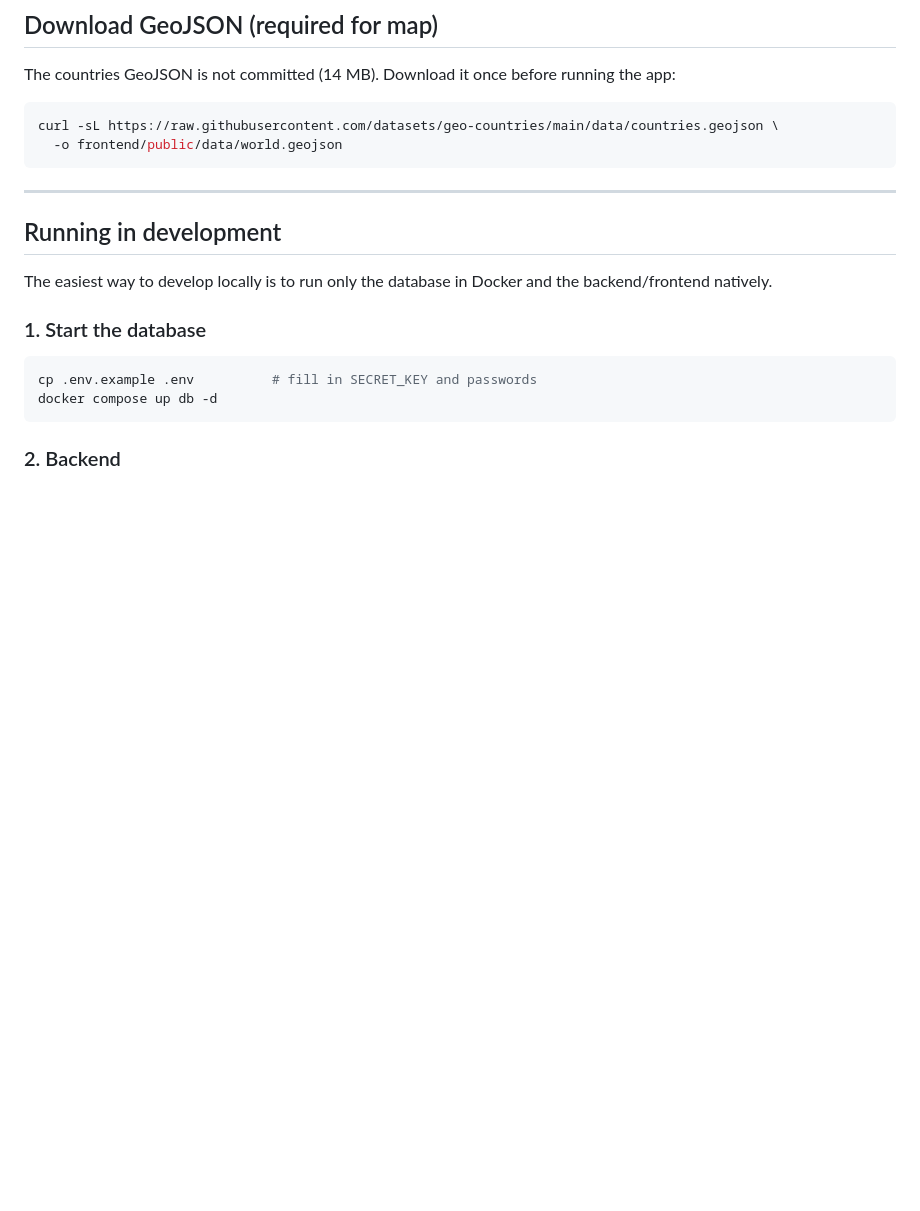
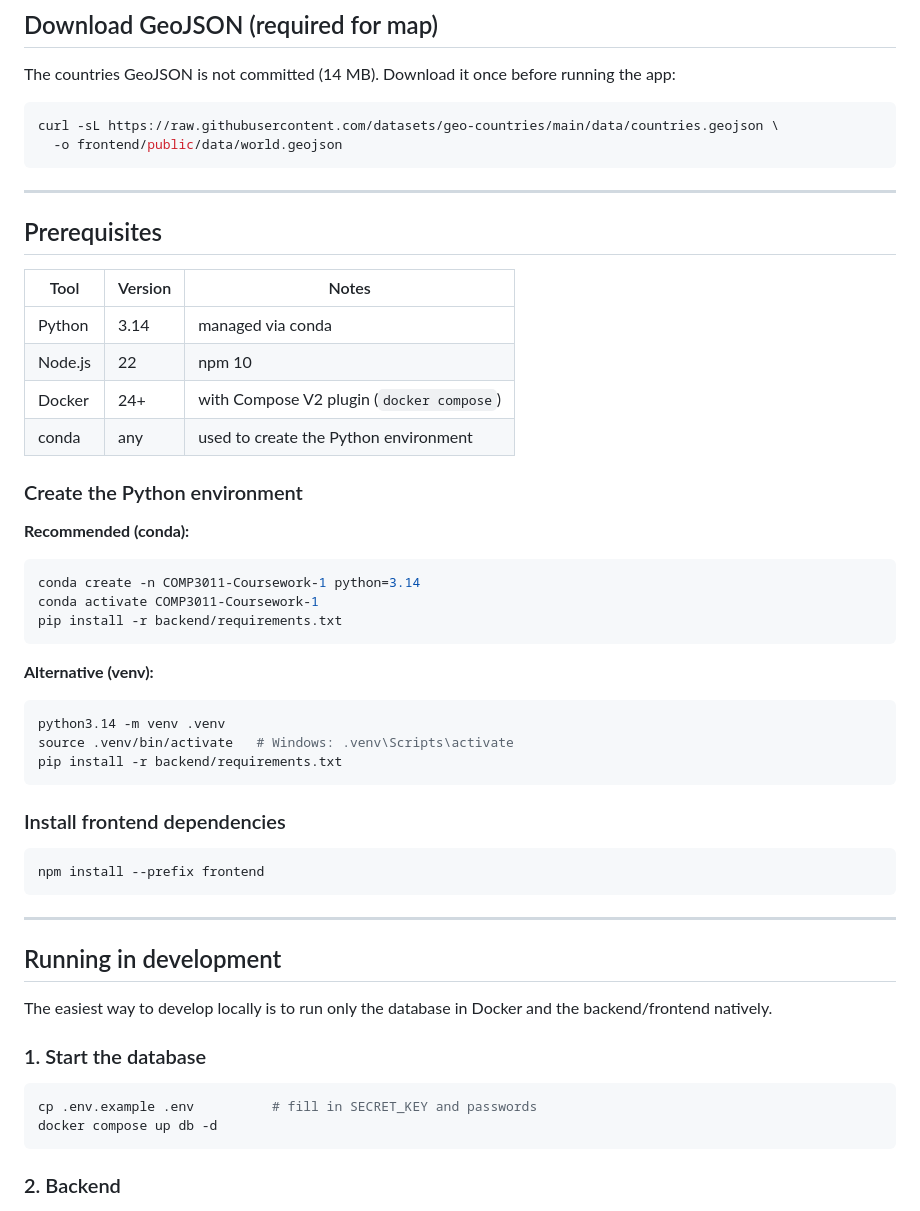
Before and after one commit to COMP3011-Coursework/COMP3011-Coursework-1, a Markdown page: README.md, the part around the change. Drawn GitHub-style; blank space fills up the shorter version.

Commit message:
docs(readme): add prerequisites section with Python/Node versions and install steps
Lists required tool versions (Python 3.14, Node 22, Docker with Compose V2).
Documents conda (recommended) and venv (alternative) setup for the Python
environment, plus npm install for the frontend.

Co-Authored-By: Claude Sonnet 4.6 <noreply@anthropic.com>

````diff
--- a/README.md
+++ b/README.md
@@ -32,6 +32,41 @@ The countries GeoJSON is not committed (14 MB). Download it once before running
 ```bash
 curl -sL https://raw.githubusercontent.com/datasets/geo-countries/main/data/countries.geojson \
   -o frontend/public/data/world.geojson
+```
+
+---
+
+## Prerequisites
+
+| Tool | Version | Notes |
+| --- | --- | --- |
+| Python | 3.14 | managed via conda |
+| Node.js | 22 | npm 10 |
+| Docker | 24+ | with Compose V2 plugin (`docker compose`) |
+| conda | any | used to create the Python environment |
+
+### Create the Python environment
+
+**Recommended (conda):**
+
+```bash
+conda create -n COMP3011-Coursework-1 python=3.14
+conda activate COMP3011-Coursework-1
+pip install -r backend/requirements.txt
+```
+
+**Alternative (venv):**
+
+```bash
+python3.14 -m venv .venv
+source .venv/bin/activate   # Windows: .venv\Scripts\activate
+pip install -r backend/requirements.txt
+```
+
+### Install frontend dependencies
+
+```bash
+npm install --prefix frontend
 ```
 
 ---
````
